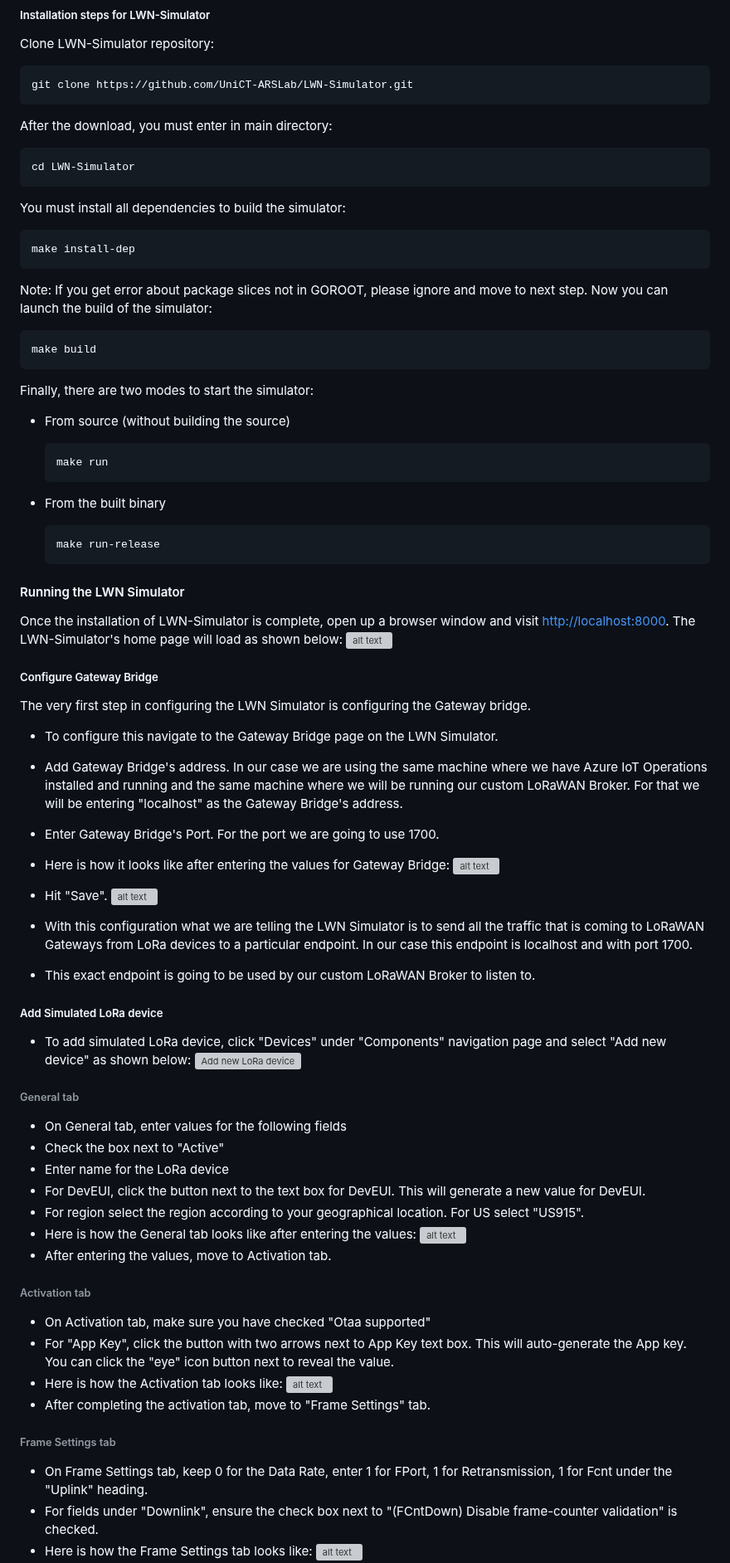
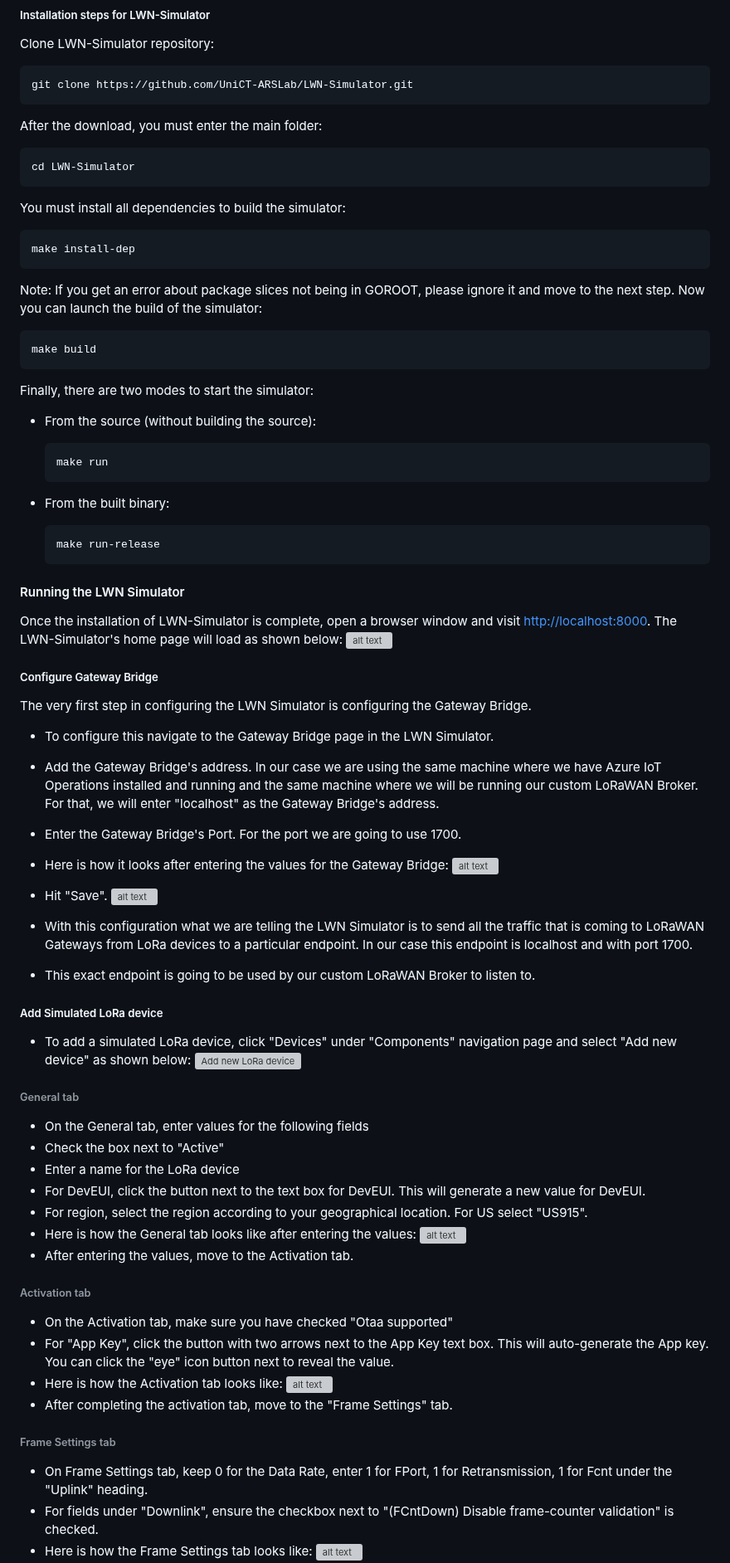
Before and after one commit to Azure/arc_jumpstart_drops, a Markdown page: sample_app/lorawan_aio/_index.md, the part around one of its changes. Shown at 83% size. Rendered like a GitHub page; grey boxes are pictures that could not be loaded.

````diff
--- a/sample_app/lorawan_aio/_index.md
+++ b/sample_app/lorawan_aio/_index.md
@@ -255,7 +255,7 @@ Clone LWN-Simulator repository:
 git clone https://github.com/UniCT-ARSLab/LWN-Simulator.git
 ```
 
-After the download, you must enter in main directory:
+After the download, you must enter the main folder:
 
 ```bash
 cd LWN-Simulator
@@ -267,7 +267,7 @@ You must install all dependencies to build the simulator:
 make install-dep
 ```
 
-Note: If you get error about package slices not in GOROOT, please ignore and move to next step.
+Note: If you get an error about package slices not being in GOROOT, please ignore it and move to the next step.
 Now you can launch the build of the simulator:
 
 ```bash
@@ -276,13 +276,13 @@ make build
 
 Finally, there are two modes to start the simulator:
 
-- From source (without building the source)
+- From the source (without building the source):
 
     ```bash
     make run
     ```
 
-- From the built binary
+- From the built binary:
 
     ```bash
     make run-release
@@ -290,17 +290,17 @@ Finally, there are two modes to start the simulator:
 
 #### Running the LWN Simulator
 
-Once the installation of LWN-Simulator is complete, open up a browser window and visit <http://localhost:8000>. The LWN-Simulator's home page will load as shown below:
+Once the installation of LWN-Simulator is complete, open a browser window and visit <http://localhost:8000>. The LWN-Simulator's home page will load as shown below:
 ![alt text](./images/lwn-dashboard.png)
 
 ##### Configure Gateway Bridge
 
-The very first step in configuring the LWN Simulator is configuring the Gateway bridge.
+The very first step in configuring the LWN Simulator is configuring the Gateway Bridge.
 
-- To configure this navigate to the Gateway Bridge page on the LWN Simulator.
-- Add Gateway Bridge's address. In our case we are using the same machine where we have Azure IoT Operations installed and running and the same machine where we will be running our custom LoRaWAN Broker. For that we will be entering "localhost" as the Gateway Bridge's address.
-- Enter Gateway Bridge's Port. For the port we are going to use 1700.
-- Here is how it looks like after entering the values for Gateway Bridge:
+- To configure this navigate to the Gateway Bridge page in the LWN Simulator.
+- Add the Gateway Bridge's address. In our case we are using the same machine where we have Azure IoT Operations installed and running and the same machine where we will be running our custom LoRaWAN Broker. For that, we will enter "localhost" as the Gateway Bridge's address.
+- Enter the Gateway Bridge's Port. For the port we are going to use 1700.
+- Here is how it looks after entering the values for the Gateway Bridge:
 ![alt text](./images/GatewayBridge.png)
 - Hit "Save".
 ![alt text](./images/GatewaySaved.png)
@@ -310,31 +310,31 @@ The very first step in configuring the LWN Simulator is configuring the Gateway
 
 ##### Add Simulated LoRa device
 
-- To add simulated LoRa device, click "Devices" under "Components" navigation page and select "Add new device" as shown below:
+- To add a simulated LoRa device, click "Devices" under "Components" navigation page and select "Add new device" as shown below:
 ![Add new LoRa device](./images/AddNewDevice.png)
 
 ###### General tab
 
-- On General tab, enter values for the following fields
+- On the General tab, enter values for the following fields
 - Check the box next to "Active"
-- Enter name for the LoRa device
+- Enter a name for the LoRa device
 - For DevEUI, click the button next to the text box for DevEUI. This will generate a new value for DevEUI.
-- For region select the region according to your geographical location. For US select "US915".
+- For region, select the region according to your geographical location. For US select "US915".
 - Here is how the General tab looks like after entering the values:
 ![alt text](./images/AddNewDeviceFilled.png)
-- After entering the values, move to Activation tab.
+- After entering the values, move to the Activation tab.
 
 ###### Activation tab
 
-- On Activation tab, make sure you have checked "Otaa supported"
-- For "App Key", click the button with two arrows next to App Key text box. This will auto-generate the App key. You can click the "eye" icon button next to reveal the value.
+- On the Activation tab, make sure you have checked "Otaa supported"
+- For "App Key", click the button with two arrows next to the App Key text box. This will auto-generate the App key. You can click the "eye" icon button next to reveal the value.
 - Here is how the Activation tab looks like:
 ![alt text](./images/ActivationSettings.png)
-- After completing the activation tab, move to "Frame Settings" tab.
+- After completing the activation tab, move to the "Frame Settings" tab.
 
 ###### Frame Settings tab
 
 - On Frame Settings tab, keep 0 for the Data Rate, enter 1 for FPort, 1 for Retransmission, 1 for Fcnt under the "Uplink" heading.
-- For fields under "Downlink", ensure the check box next to "(FCntDown) Disable frame-counter validation" is checked.
+- For fields under "Downlink", ensure the checkbox next to "(FCntDown) Disable frame-counter validation" is checked.
 - Here is how the Frame Settings tab looks like:
 ![alt text](./images/FrameSettings.png)
````
Also changed, not shown: other parts of sample_app/lorawan_aio/_index.md (+49 -49 lines).
